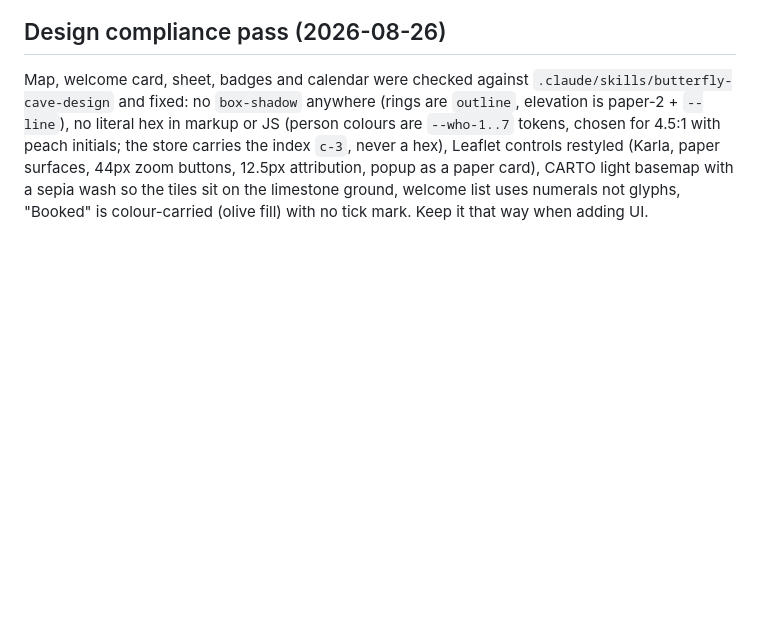
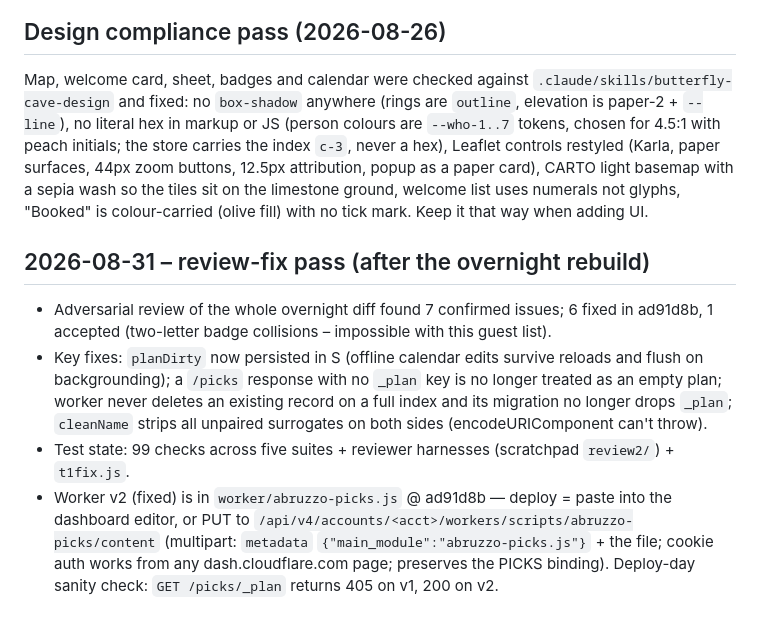
Before and after one commit to northin-mariu/abruzzo, a Markdown page: CLAUDE.md, the part around the change. Drawn GitHub-style; blank space fills up the shorter version.

Commit message:
Note the review-fix pass and worker v2 deploy recipe
Co-Authored-By: Claude Fable 5 <noreply@anthropic.com>
Claude-Session: https://claude.ai/code/session_01NiJr8CxKEQnUUsnPbPwgAK

```diff
--- a/CLAUDE.md
+++ b/CLAUDE.md
@@ -300,3 +300,17 @@ the store carries the index `c-3`, never a hex), Leaflet controls restyled (Karl
 44px zoom buttons, 12.5px attribution, popup as a paper card), CARTO light basemap with a sepia
 wash so the tiles sit on the limestone ground, welcome list uses numerals not glyphs, "Booked"
 is colour-carried (olive fill) with no tick mark. Keep it that way when adding UI.
+
+## 2026-08-31 – review-fix pass (after the overnight rebuild)
+- Adversarial review of the whole overnight diff found 7 confirmed issues; 6 fixed in ad91d8b, 1 accepted
+  (two-letter badge collisions – impossible with this guest list).
+- Key fixes: `planDirty` now persisted in S (offline calendar edits survive reloads and flush on
+  backgrounding); a `/picks` response with no `_plan` key is no longer treated as an empty plan;
+  worker never deletes an existing record on a full index and its migration no longer drops `_plan`;
+  `cleanName` strips all unpaired surrogates on both sides (encodeURIComponent can't throw).
+- Test state: 99 checks across five suites + reviewer harnesses (scratchpad `review2/`) + `t1fix.js`.
+- Worker v2 (fixed) is in `worker/abruzzo-picks.js` @ ad91d8b — deploy = paste into the dashboard
+  editor, or PUT to `/api/v4/accounts/<acct>/workers/scripts/abruzzo-picks/content` (multipart:
+  `metadata` `{"main_module":"abruzzo-picks.js"}` + the file; cookie auth works from any
+  dash.cloudflare.com page; preserves the PICKS binding). Deploy-day sanity check:
+  `GET /picks/_plan` returns 405 on v1, 200 on v2.
```
